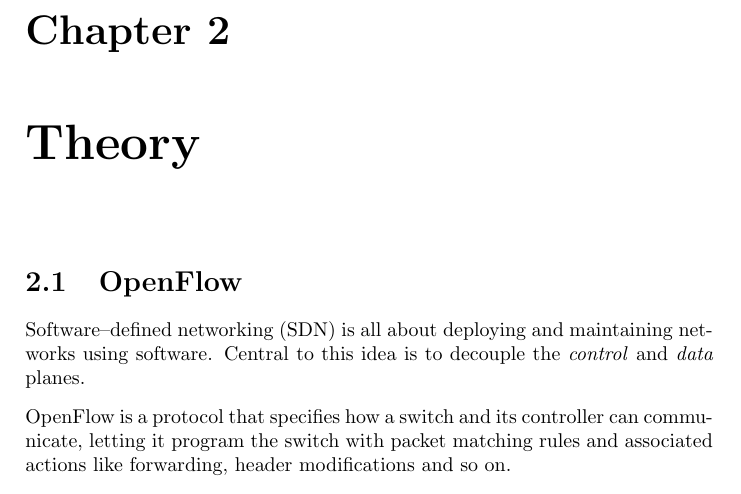
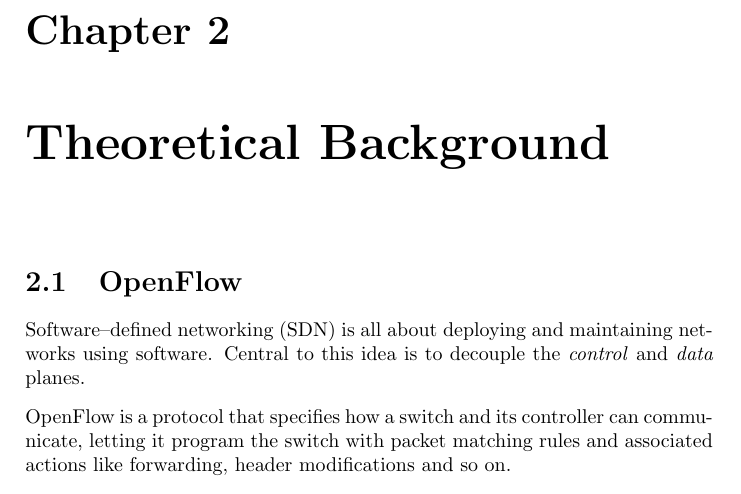
Before and after one commit to cslarsen/bachelor, a LaTeX thesis (thesis/thesis.tex, which reads thesis/theory.tex): part of page 10 of 30, cut so that both start at the same text. Compiled offline with pdfLaTeX.

Commit message:
Changed title

```diff
--- a/thesis/theory.tex
+++ b/thesis/theory.tex
@@ -1,4 +1,4 @@
-\chapter{Theory}
+\chapter{Theoretical Background}
 
 \section{OpenFlow}
 
```
